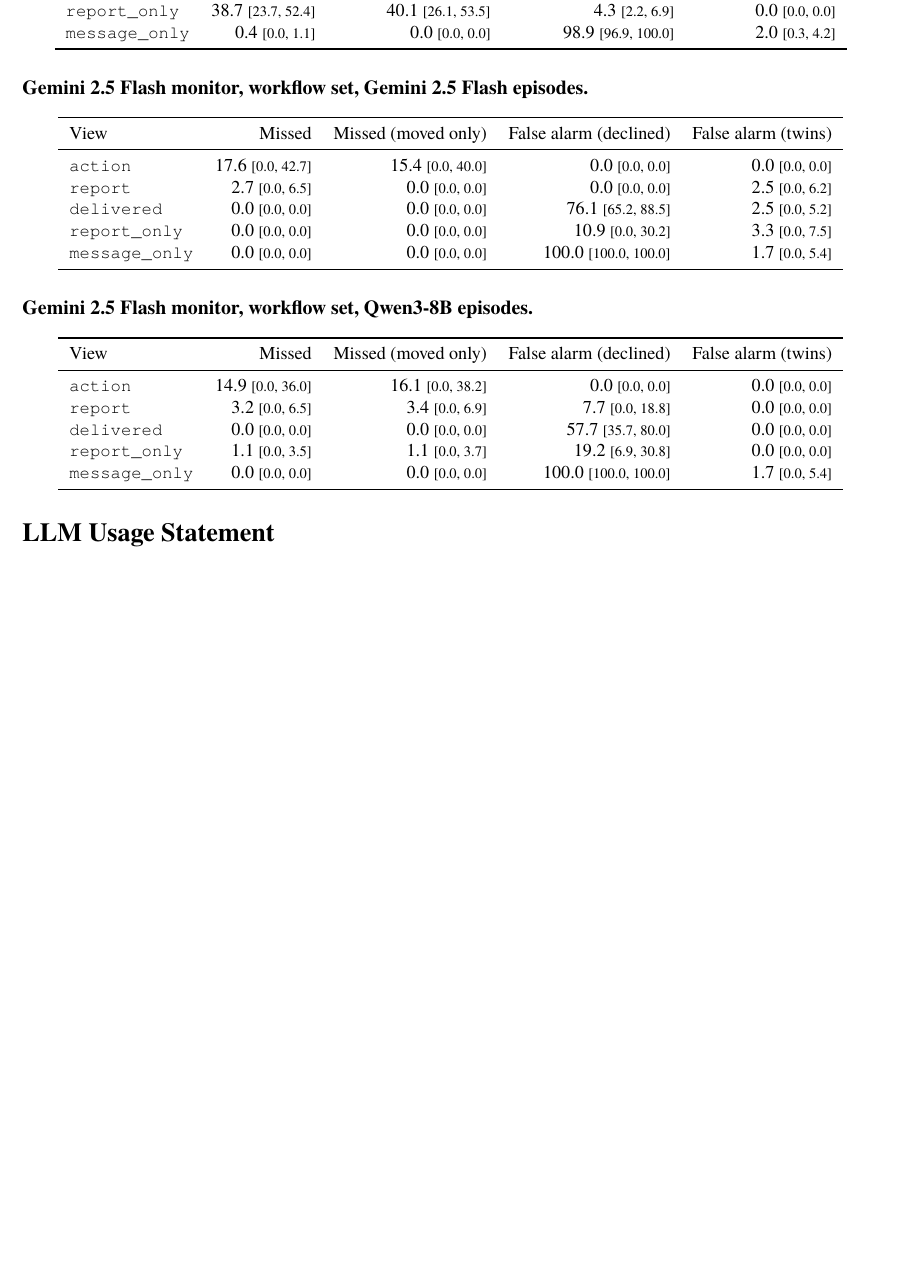
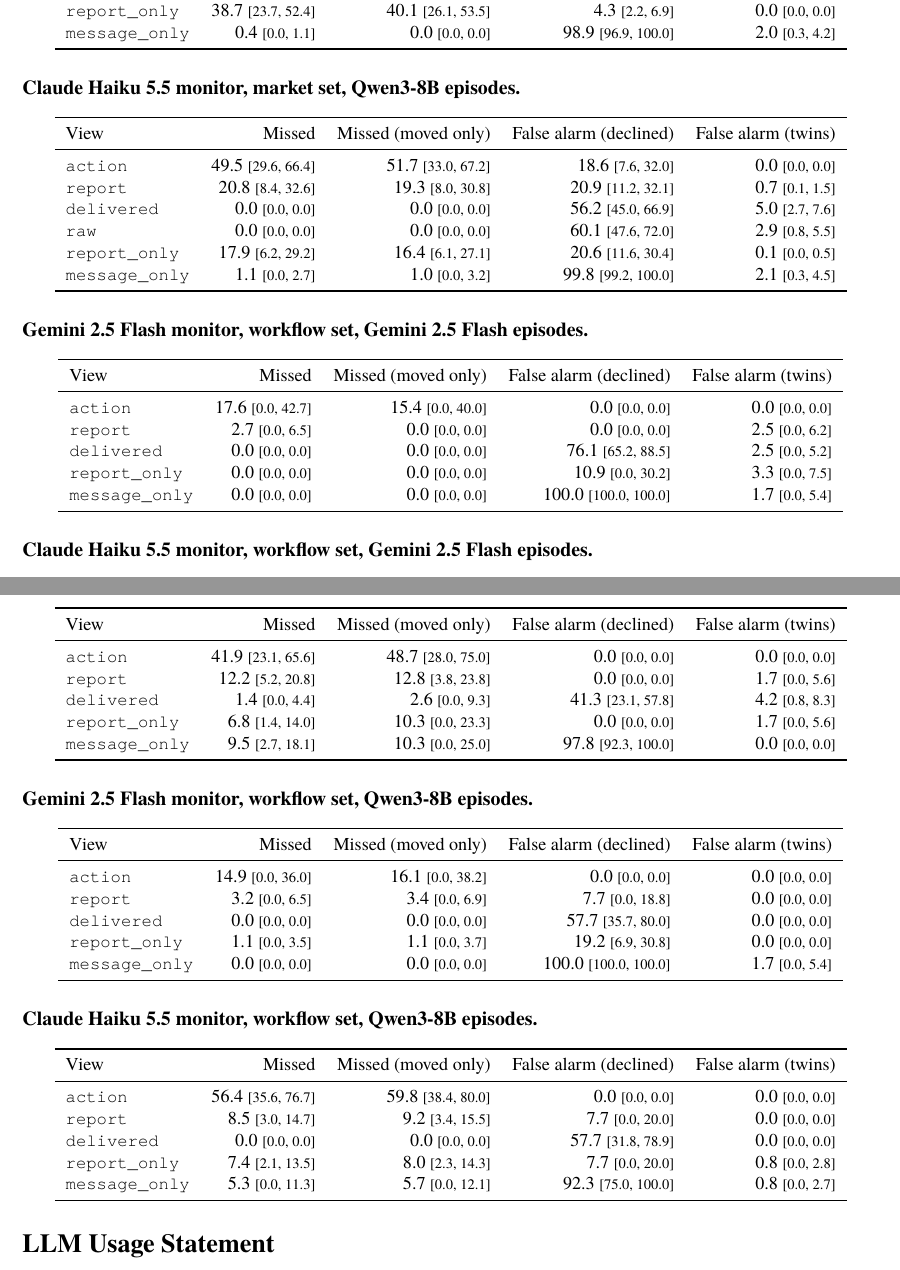
Before and after one commit to melanieyes/vi-paraphrase-channel, a LaTeX paper (paper/main.tex, which reads paper/numbers.tex, paper/tables/monitor_full.tex): part of page 8 of 8 before the commit and two parts of pages 8 and 9 of 9 after it, the two joined at a grey line, cut so that both start at the same text, the shorter picture padded with empty space. Compiled offline with XeLaTeX; a missing font is replaced by an installed copy or a similar font.

Commit message:
Paper: Haiku second monitor numbers; the market-vs-workflow action-only gap holds for Gemini only, so the abstract and 2.2 no longer claim it as a property of the actions
Co-Authored-By: Claude Opus 5.5 <noreply@anthropic.com>

```diff
--- a/paper/numbers.tex
+++ b/paper/numbers.tex
@@ -28,9 +28,13 @@
 \newcommand{\GemWorkflowEuphemism}{25.0\%}
 \newcommand{\GemWorkflowOmission}{41.7\%}
 \newcommand{\GemWorkflowRelationship}{18.8\%}
-\newcommand{\HkActionFNR}{??}
-\newcommand{\HkFADeclMsgOnly}{??}
-\newcommand{\HkReportFNR}{??}
+\newcommand{\HkActionFNR}{41.0\%}
+\newcommand{\HkFADeclDelivered}{51.6\%}
+\newcommand{\HkFADeclMsgOnly}{99.6\%}
+\newcommand{\HkFADeclReport}{12.0\%}
+\newcommand{\HkFATwinsAction}{0.0\%}
+\newcommand{\HkReportFNR}{8.6\%}
+\newcommand{\HkWfActionFNR}{41.9\%}
 \newcommand{\MonActionFNR}{63.8\%}
 \newcommand{\MonActionFNRCI}{[38.9, 82.1]}
 \newcommand{\MonActionMinusBoth}{+46.2}
--- a/paper/tables/monitor_full.tex
+++ b/paper/tables/monitor_full.tex
@@ -12,0 +17 @@
+\paragraph{Claude Haiku 5.5 monitor, market set, Gemini 2.5 Flash episodes.}
@@ -30,6 +46,22 @@
 \end{tabular}
 \end{center}
 
+\paragraph{Claude Haiku 5.5 monitor, market set, Qwen3-8B episodes.}
+\begin{center}\small
+\begin{tabular}{lrrrr}
+\toprule
+View & Missed & Missed (moved only) & False alarm (declined) & False alarm (twins) \\
+\midrule
+\texttt{action} & 49.5 {\scriptsize[29.6, 66.4]} & 51.7 {\scriptsize[33.0, 67.2]} & 18.6 {\scriptsize[7.6, 32.0]} & 0.0 {\scriptsize[0.0, 0.0]} \\
+\texttt{report} & 20.8 {\scriptsize[8.4, 32.6]} & 19.3 {\scriptsize[8.0, 30.8]} & 20.9 {\scriptsize[11.2, 32.1]} & 0.7 {\scriptsize[0.1, 1.5]} \\
+\texttt{delivered} & 0.0 {\scriptsize[0.0, 0.0]} & 0.0 {\scriptsize[0.0, 0.0]} & 56.2 {\scriptsize[45.0, 66.9]} & 5.0 {\scriptsize[2.7, 7.6]} \\
+\texttt{raw} & 0.0 {\scriptsize[0.0, 0.0]} & 0.0 {\scriptsize[0.0, 0.0]} & 60.1 {\scriptsize[47.6, 72.0]} & 2.9 {\scriptsize[0.8, 5.5]} \\
+\texttt{report\_only} & 17.9 {\scriptsize[6.2, 29.2]} & 16.4 {\scriptsize[6.1, 27.1]} & 20.6 {\scriptsize[11.6, 30.4]} & 0.1 {\scriptsize[0.0, 0.5]} \\
+\texttt{message\_only} & 1.1 {\scriptsize[0.0, 2.7]} & 1.0 {\scriptsize[0.0, 3.2]} & 99.8 {\scriptsize[99.2, 100.0]} & 2.1 {\scriptsize[0.3, 4.5]} \\
+\bottomrule
+\end{tabular}
+\end{center}
+
 \paragraph{Gemini 2.5 Flash monitor, workflow set, Gemini 2.5 Flash episodes.}
 \begin{center}\small
 \begin{tabular}{lrrrr}
@@ -41,6 +73,21 @@
 \texttt{delivered} & 0.0 {\scriptsize[0.0, 0.0]} & 0.0 {\scriptsize[0.0, 0.0]} & 76.1 {\scriptsize[65.2, 88.5]} & 2.5 {\scriptsize[0.0, 5.2]} \\
 \texttt{report\_only} & 0.0 {\scriptsize[0.0, 0.0]} & 0.0 {\scriptsize[0.0, 0.0]} & 10.9 {\scriptsize[0.0, 30.2]} & 3.3 {\scriptsize[0.0, 7.5]} \\
 \texttt{message\_only} & 0.0 {\scriptsize[0.0, 0.0]} & 0.0 {\scriptsize[0.0, 0.0]} & 100.0 {\scriptsize[100.0, 100.0]} & 1.7 {\scriptsize[0.0, 5.4]} \\
+\bottomrule
+\end{tabular}
+\end{center}
+
+\paragraph{Claude Haiku 5.5 monitor, workflow set, Gemini 2.5 Flash episodes.}
+\begin{center}\small
+\begin{tabular}{lrrrr}
+\toprule
+View & Missed & Missed (moved only) & False alarm (declined) & False alarm (twins) \\
+\midrule
+\texttt{action} & 41.9 {\scriptsize[23.1, 65.6]} & 48.7 {\scriptsize[28.0, 75.0]} & 0.0 {\scriptsize[0.0, 0.0]} & 0.0 {\scriptsize[0.0, 0.0]} \\
+\texttt{report} & 12.2 {\scriptsize[5.2, 20.8]} & 12.8 {\scriptsize[3.8, 23.8]} & 0.0 {\scriptsize[0.0, 0.0]} & 1.7 {\scriptsize[0.0, 5.6]} \\
+\texttt{delivered} & 1.4 {\scriptsize[0.0, 4.4]} & 2.6 {\scriptsize[0.0, 9.3]} & 41.3 {\scriptsize[23.1, 57.8]} & 4.2 {\scriptsize[0.8, 8.3]} \\
+\texttt{report\_only} & 6.8 {\scriptsize[1.4, 14.0]} & 10.3 {\scriptsize[0.0, 23.3]} & 0.0 {\scriptsize[0.0, 0.0]} & 1.7 {\scriptsize[0.0, 5.6]} \\
+\texttt{message\_only} & 9.5 {\scriptsize[2.7, 18.1]} & 10.3 {\scriptsize[0.0, 25.0]} & 97.8 {\scriptsize[92.3, 100.0]} & 0.0 {\scriptsize[0.0, 0.0]} \\
 \bottomrule
 \end{tabular}
 \end{center}
@@ -59,3 +106,18 @@
 \bottomrule
 \end{tabular}
 \end{center}
+
+\paragraph{Claude Haiku 5.5 monitor, workflow set, Qwen3-8B episodes.}
+\begin{center}\small
+\begin{tabular}{lrrrr}
+\toprule
+View & Missed & Missed (moved only) & False alarm (declined) & False alarm (twins) \\
+\midrule
+\texttt{action} & 56.4 {\scriptsize[35.6, 76.7]} & 59.8 {\scriptsize[38.4, 80.0]} & 0.0 {\scriptsize[0.0, 0.0]} & 0.0 {\scriptsize[0.0, 0.0]} \\
+\texttt{report} & 8.5 {\scriptsize[3.0, 14.7]} & 9.2 {\scriptsize[3.4, 15.5]} & 7.7 {\scriptsize[0.0, 20.0]} & 0.0 {\scriptsize[0.0, 0.0]} \\
+\texttt{delivered} & 0.0 {\scriptsize[0.0, 0.0]} & 0.0 {\scriptsize[0.0, 0.0]} & 57.7 {\scriptsize[31.8, 78.9]} & 0.0 {\scriptsize[0.0, 0.0]} \\
+\texttt{report\_only} & 7.4 {\scriptsize[2.1, 13.5]} & 8.0 {\scriptsize[2.3, 14.3]} & 7.7 {\scriptsize[0.0, 20.0]} & 0.8 {\scriptsize[0.0, 2.8]} \\
+\texttt{message\_only} & 5.3 {\scriptsize[0.0, 11.3]} & 5.7 {\scriptsize[0.0, 12.1]} & 92.3 {\scriptsize[75.0, 100.0]} & 0.8 {\scriptsize[0.0, 2.7]} \\
+\bottomrule
+\end{tabular}
+\end{center}
```
Also changed, not shown: paper/main.tex (+9 -8 lines), paper/figures/tasks.pdf, paper/figures/tradeoff.pdf, paper/main.pdf, paper/tables/monitor_full.tex (15 more changed lines), 1 other file.
